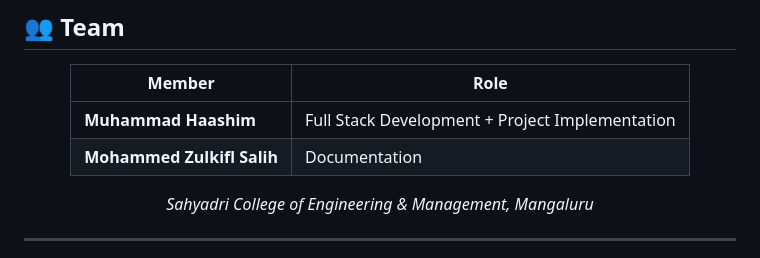
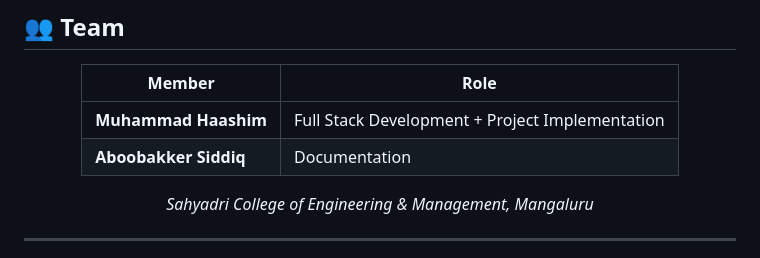
Before and after one commit to HAFIZ-HAASHIM/HarvestIQ, a Markdown page: README.md, the part around the change. Rendered like a GitHub page.

Commit message:
Update team member in README.md

```diff
--- a/README.md
+++ b/README.md
@@ -435,7 +435,7 @@ Privacy-compliant, aggregated crop holding pattern data sold to FMCG companies a
 | Member | Role |
 |---|---|
 | **Muhammad Haashim** | Full Stack Development + Project Implementation |
-| **Mohammed Zulkifl Salih** | Documentation |
+| **Aboobakker Siddiq** | Documentation |
 
 *Sahyadri College of Engineering & Management, Mangaluru*
 
```
